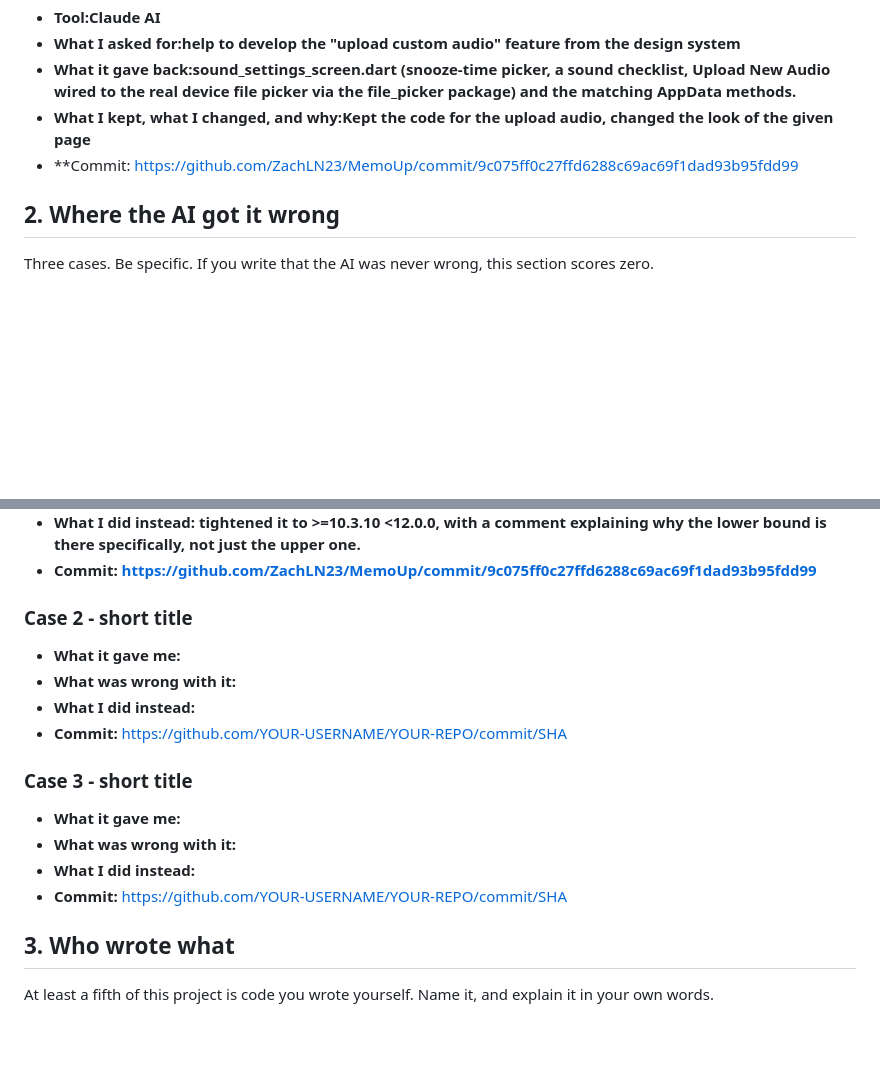
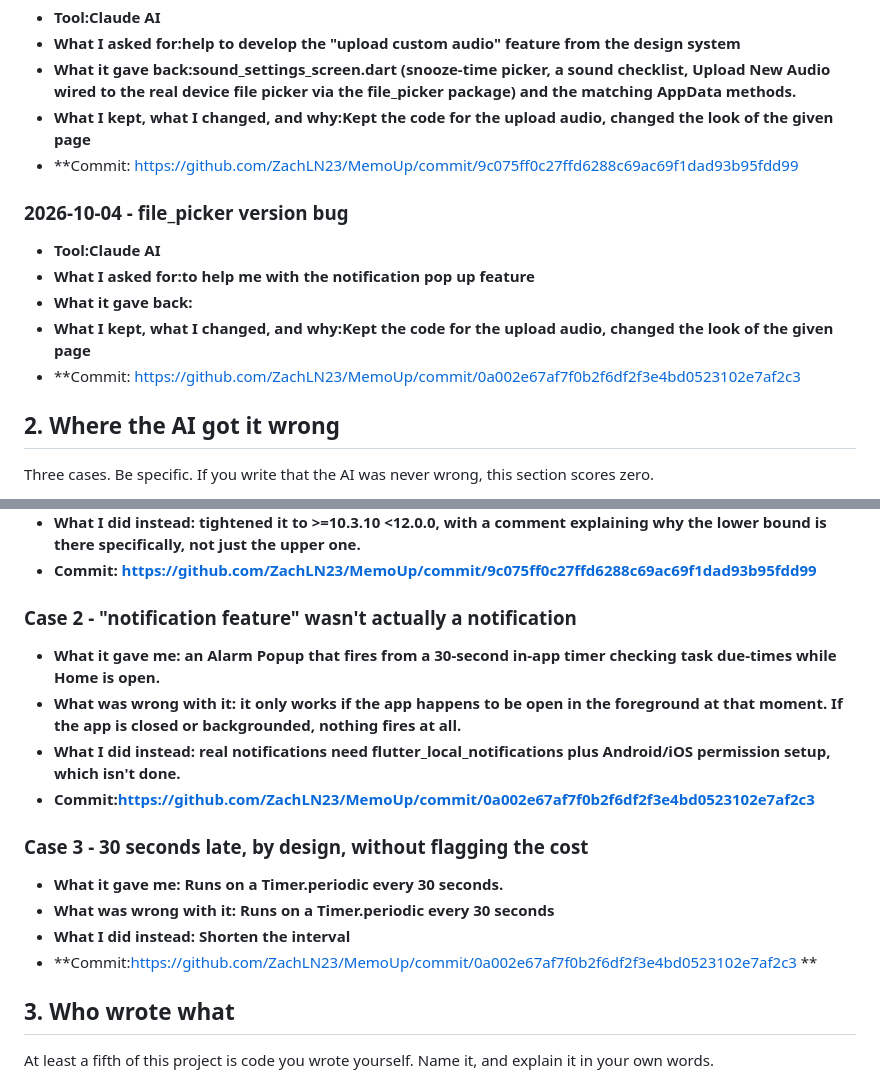
Before and after one commit to ZachLN23/MemoUp, a Markdown page: AI-USAGE.md, 2 parts joined by grey strips. GitHub-like rendering; blank space fills up the shorter version.

```diff
--- a/AI-USAGE.md
+++ b/AI-USAGE.md
@@ -38,6 +38,14 @@ At least six entries. One per real use. Every entry needs a commit link.
 - **What I kept, what I changed, and why:Kept the code for the upload audio, changed the look of the given page**
 - **Commit: https://github.com/ZachLN23/MemoUp/commit/9c075ff0c27ffd6288c69ac69f1dad93b95fdd99
 
+### 2026-10-04 - file_picker version bug
+
+- **Tool:Claude AI**
+- **What I asked for:to help me with the notification pop up feature**
+- **What it gave back:**
+- **What I kept, what I changed, and why:Kept the code for the upload audio, changed the look of the given page**
+- **Commit: https://github.com/ZachLN23/MemoUp/commit/0a002e67af7f0b2f6df2f3e4bd0523102e7af2c3
+
 ## 2. Where the AI got it wrong
 
 Three cases. Be specific. If you write that the AI was never wrong, this section
@@ -51,19 +59,21 @@ scores zero.
 - **Commit: https://github.com/ZachLN23/MemoUp/commit/9c075ff0c27ffd6288c69ac69f1dad93b95fdd99**
 
 
-### Case 2 - short title
+### Case 2 - "notification feature" wasn't actually a notification
 
-- **What it gave me:**
-- **What was wrong with it:**
-- **What I did instead:**
-- **Commit:** https://github.com/YOUR-USERNAME/YOUR-REPO/commit/SHA
+- **What it gave me: an Alarm Popup that fires from a 30-second in-app timer checking task due-times while Home is open.**
+- **What was wrong with it: it only works if the app happens to be open in the foreground at that moment. If the app is closed or backgrounded, nothing fires at all.**
+- **What I did instead: real notifications need flutter_local_notifications plus Android/iOS permission setup, which isn't done.**
+- **Commit:https://github.com/ZachLN23/MemoUp/commit/0a002e67af7f0b2f6df2f3e4bd0523102e7af2c3**
 
-### Case 3 - short title
+### Case 3 - 30 seconds late, by design, without flagging the cost
 
-- **What it gave me:**
-- **What was wrong with it:**
-- **What I did instead:**
-- **Commit:** https://github.com/YOUR-USERNAME/YOUR-REPO/commit/SHA
+- **What it gave me: Runs on a Timer.periodic every 30 seconds.**
+- **What was wrong with it: Runs on a Timer.periodic every 30 seconds**
+- **What I did instead: Shorten the interval**
+- **Commit:https://github.com/ZachLN23/MemoUp/commit/0a002e67af7f0b2f6df2f3e4bd0523102e7af2c3 **
+
+
 ## 3. Who wrote what
 
 At least a fifth of this project is code you wrote yourself. Name it, and explain
```
